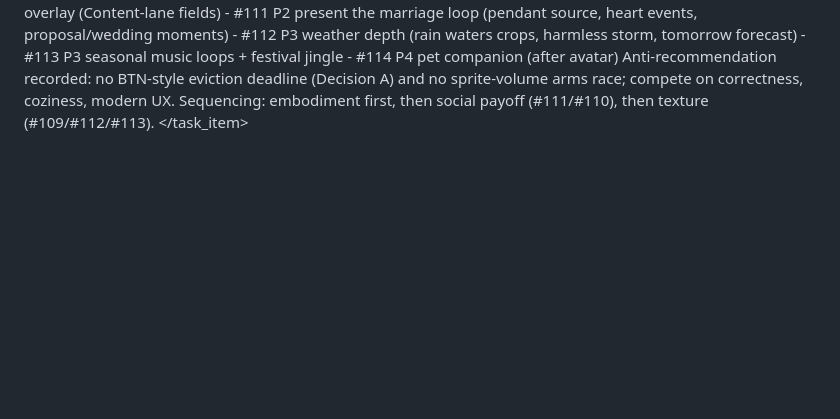
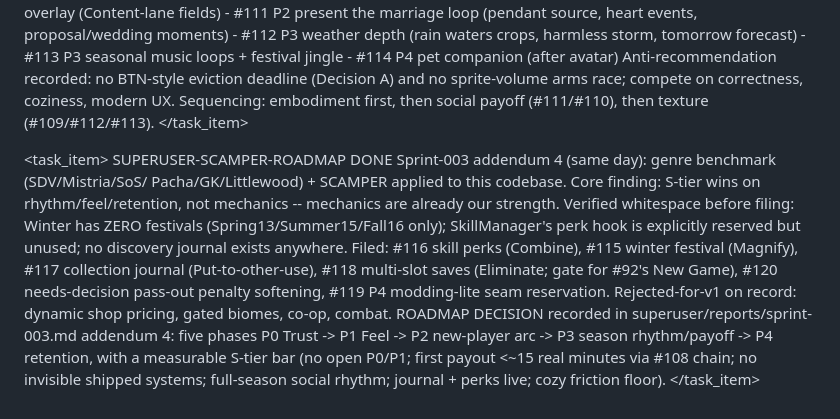
Before and after one commit to GRITui/story-of-country-side, a Markdown page: backlog-inbox.md, the part around the change. Drawn GitHub-style; blank space fills up the shorter version.

```diff
--- a/backlog-inbox.md
+++ b/backlog-inbox.md
@@ -2361,3 +2361,29 @@ either, so the remote branches remain as harmless merged-and-stale refs).
     payoff (#111/#110), then texture (#109/#112/#113).
   </description>
 </task_item>
+
+<task_item>
+  <id>SUPERUSER-SCAMPER-ROADMAP</id>
+  <status>DONE</status>
+  <description>
+    Sprint-003 addendum 4 (same day): genre benchmark (SDV/Mistria/SoS/
+    Pacha/GK/Littlewood) + SCAMPER applied to this codebase. Core finding:
+    S-tier wins on rhythm/feel/retention, not mechanics -- mechanics are
+    already our strength. Verified whitespace before filing: Winter has
+    ZERO festivals (Spring13/Summer15/Fall16 only); SkillManager's
+    perk hook is explicitly reserved but unused; no discovery journal
+    exists anywhere.
+    Filed: #116 skill perks (Combine), #115 winter festival (Magnify),
+    #117 collection journal (Put-to-other-use), #118 multi-slot saves
+    (Eliminate; gate for #92's New Game), #120 needs-decision pass-out
+    penalty softening, #119 P4 modding-lite seam reservation.
+    Rejected-for-v1 on record: dynamic shop pricing, gated biomes,
+    co-op, combat.
+    ROADMAP DECISION recorded in superuser/reports/sprint-003.md
+    addendum 4: five phases P0 Trust -> P1 Feel -> P2 new-player arc ->
+    P3 season rhythm/payoff -> P4 retention, with a measurable S-tier
+    bar (no open P0/P1; first payout <~15 real minutes via #108 chain;
+    no invisible shipped systems; full-season social rhythm; journal +
+    perks live; cozy friction floor).
+  </description>
+</task_item>
```
Also changed, not shown: superuser/reports/sprint-003.md (+39 -0 lines).
